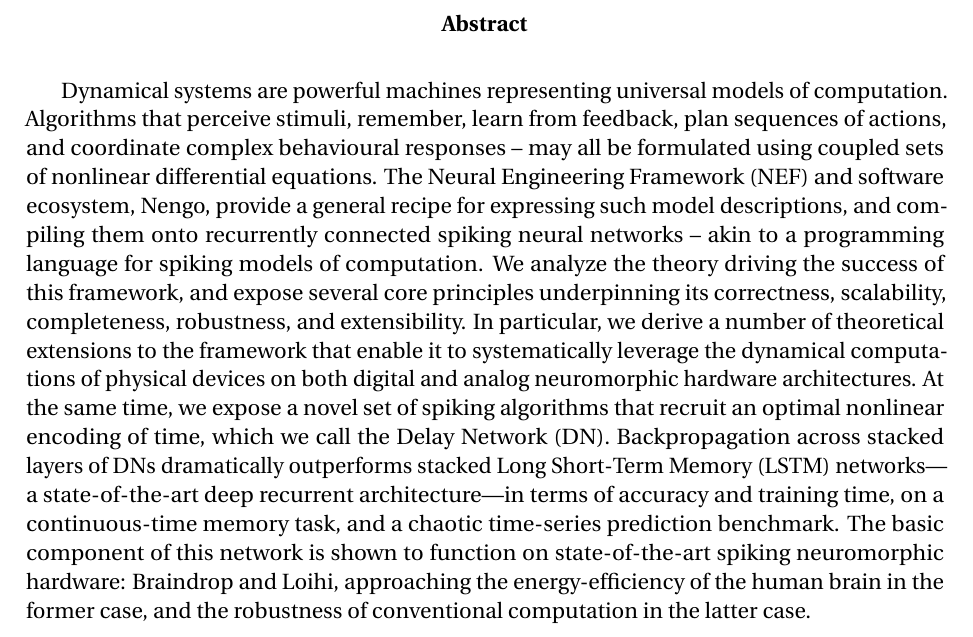
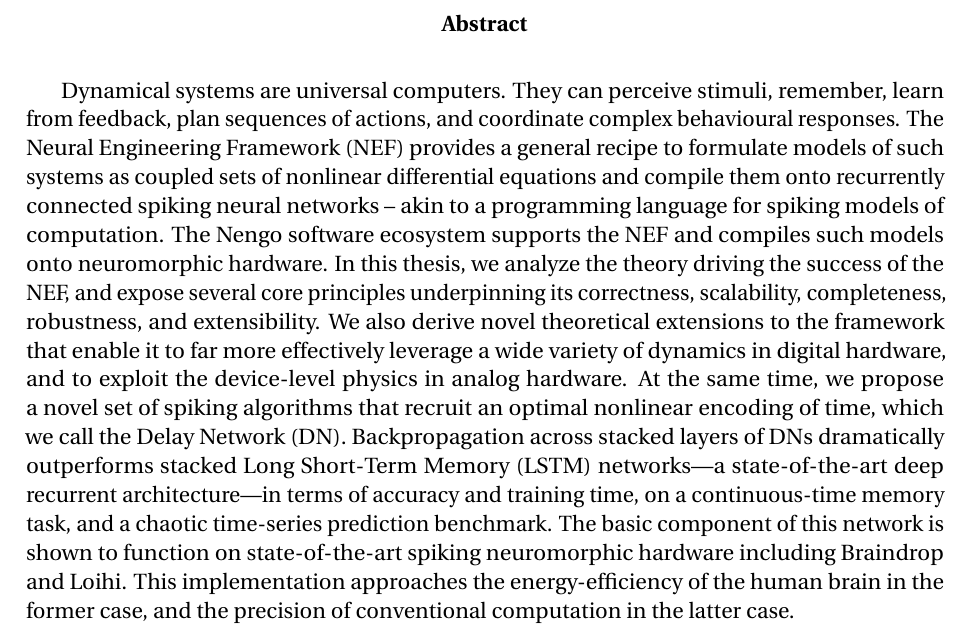
Before and after one commit to arvoelke/phd, a LaTeX thesis (paper/phd.tex, which reads paper/phd-abstract.tex): part of page 3 of 224, cut so that both start at the same text. Compiled offline with pdfLaTeX; a missing bibliography style is replaced by a similar one.

Commit message:
Chris revised abstract

```diff
--- a/paper/phd-abstract.tex
+++ b/paper/phd-abstract.tex
@@ -2,15 +2,18 @@
 \addcontentsline{toc}{chapter}{Abstract}
 \begin{center}\textbf{Abstract}\end{center}
 
-Dynamical systems are powerful machines representing universal models of computation.
-Algorithms that perceive stimuli, remember, learn from feedback, plan sequences of actions, and coordinate complex behavioural responses -- may all be formulated using coupled sets of nonlinear differential equations.
-The Neural Engineering Framework~(NEF) and software ecosystem, Nengo, provide a general recipe for expressing such model descriptions, and compiling them onto recurrently connected spiking neural networks -- akin to a programming language for spiking models of computation.
-%The distributed activity across such networks realize a corresponding set of algorithms
-%Nengo has been used to train the world's largest functioning simulation of the human brain, and to map the same network onto one of the world's largest asynchronous spike-based computing architectures, SpiNNaker.
-We analyze the theory driving the success of this framework, and expose several core principles underpinning its correctness, scalability, completeness, robustness, and extensibility.
-In particular, we derive a number of theoretical extensions to the framework that enable it to systematically leverage the dynamical computations of physical devices on both digital and analog neuromorphic hardware architectures.
-At the same time, we expose a novel set of spiking algorithms that recruit an optimal nonlinear encoding of time, which we call the Delay Network~(DN).
-Backpropagation across stacked layers of DNs dramatically outperforms stacked Long Short-Term Memory~(LSTM) networks---a state-of-the-art deep recurrent architecture---in terms of accuracy and training time, on a continuous-time memory task, and a chaotic time-series prediction benchmark.
-The basic component of this network is shown to function on state-of-the-art spiking neuromorphic hardware: Braindrop and Loihi, approaching the energy-efficiency of the human brain in the former case, and the robustness of conventional computation in the latter case.
+Dynamical systems are universal computers. They can perceive stimuli, remember, learn from feedback, plan sequences of actions, and coordinate complex behavioural responses.
+The Neural Engineering Framework~(NEF) provides a general recipe to formulate models of such systems
+as coupled sets of nonlinear differential equations and compile them onto recurrently connected spiking neural networks -- akin to a programming language for spiking models of computation.
+The Nengo software ecosystem supports the NEF and compiles such models onto neuromorphic hardware.
+In this thesis, we analyze the theory driving the success of the NEF, and expose several core principles underpinning its correctness, scalability, completeness, robustness, and extensibility.
+We also derive novel theoretical extensions to the framework that enable it to far more effectively leverage a wide variety of dynamics in digital hardware, and to exploit the device-level physics in analog hardware.
+At the same time, we propose a novel set of spiking algorithms that recruit an optimal nonlinear
+ encoding of time, which we call the Delay Network~(DN).
+Backpropagation across stacked layers of DNs dramatically outperforms stacked Long Short-Term Memory~(LSTM) networks---a state-of-the-art deep recurrent architecture---in terms of accuracy and training time, on a
+ continuous-time memory task, and a chaotic time-series prediction benchmark.
+The basic component of this network is shown to function on state-of-the-art spiking neuromorphic
+ hardware including Braindrop and Loihi.
+This implementation approaches the energy-efficiency of the human brain in the former case, and the precision of conventional computation in the latter case.
 
 \cleardoublepage
```
